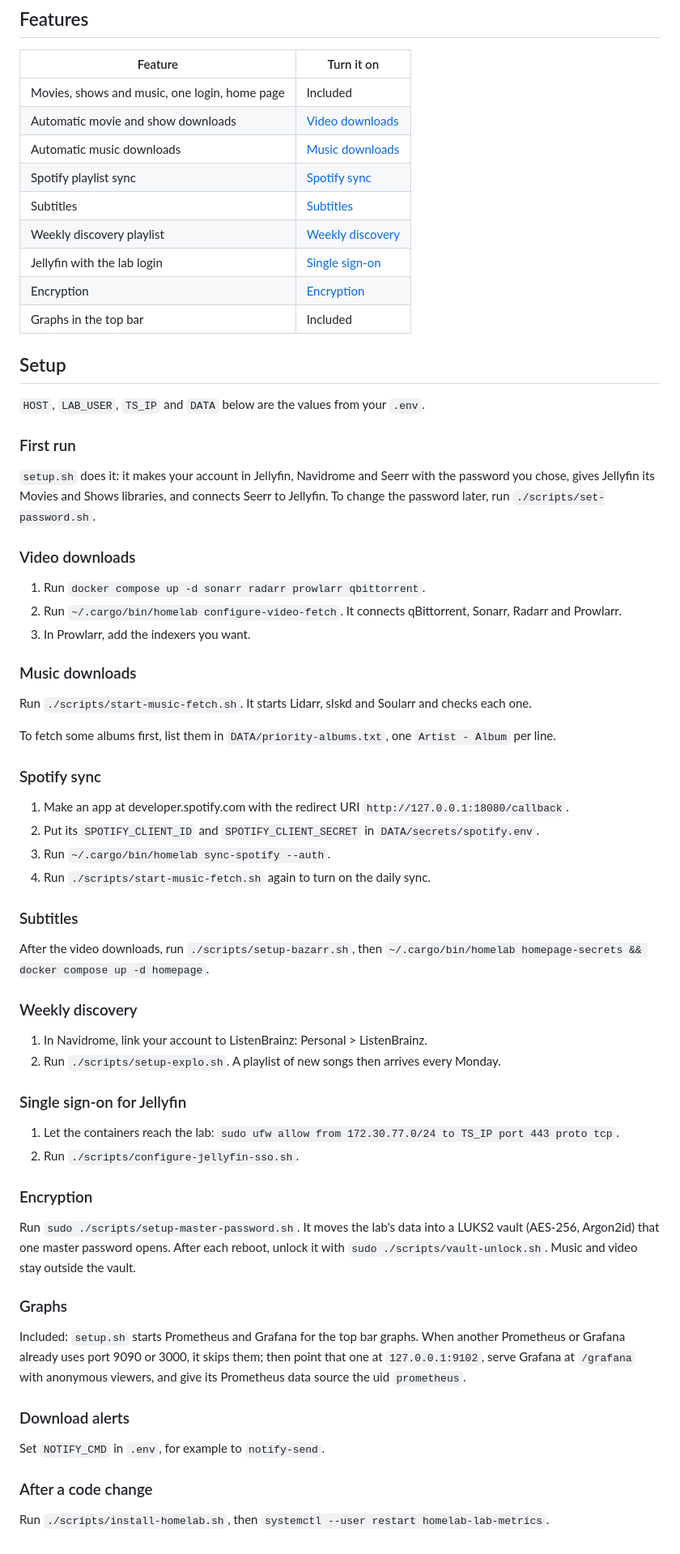
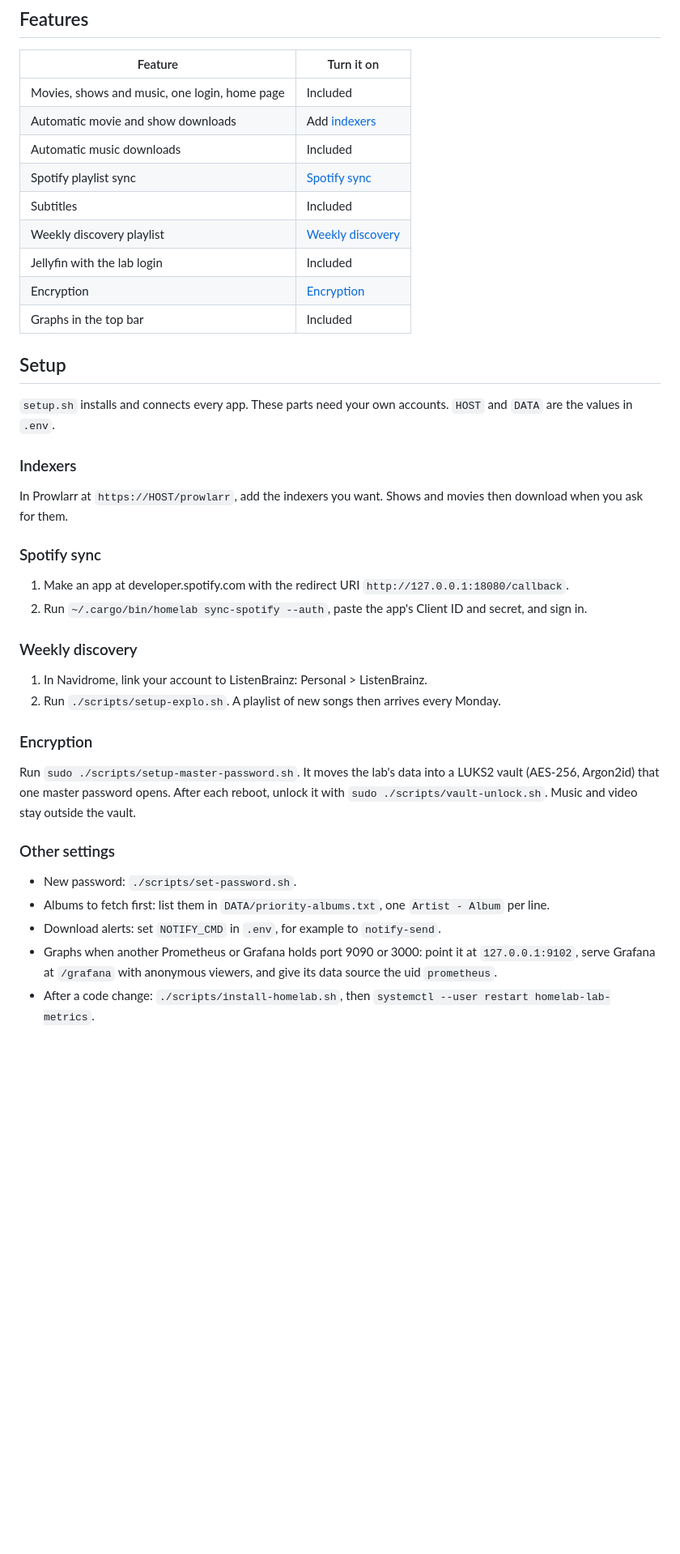
Before and after one commit to ryanzhou147/homelab, a Markdown page: README.md, the part around the change. Shown at 81% size. GitHub-like rendering; blank space fills up the shorter version.

Commit message:
The README lists only the setup steps that need your own accounts

```diff
--- a/README.md
+++ b/README.md
@@ -47,68 +47,41 @@ It writes `.env` with this PC's values, asks for a password, and prints the addr
 | Feature | Turn it on |
 |---|---|
 | Movies, shows and music, one login, home page | Included |
-| Automatic movie and show downloads | [Video downloads](#video-downloads) |
-| Automatic music downloads | [Music downloads](#music-downloads) |
+| Automatic movie and show downloads | Add [indexers](#indexers) |
+| Automatic music downloads | Included |
 | Spotify playlist sync | [Spotify sync](#spotify-sync) |
-| Subtitles | [Subtitles](#subtitles) |
+| Subtitles | Included |
 | Weekly discovery playlist | [Weekly discovery](#weekly-discovery) |
-| Jellyfin with the lab login | [Single sign-on](#single-sign-on-for-jellyfin) |
+| Jellyfin with the lab login | Included |
 | Encryption | [Encryption](#encryption) |
 | Graphs in the top bar | Included |
 
 ## Setup
 
-`HOST`, `LAB_USER`, `TS_IP` and `DATA` below are the values from your `.env`.
+`setup.sh` installs and connects every app. These parts need your own accounts. `HOST` and `DATA` are the values in `.env`.
 
-### First run
+### Indexers
 
-`setup.sh` does it: it makes your account in Jellyfin, Navidrome and Seerr with the password you chose, gives Jellyfin its Movies and Shows libraries, and connects Seerr to Jellyfin. To change the password later, run `./scripts/set-password.sh`.
-
-### Video downloads
-
-1. Run `docker compose up -d sonarr radarr prowlarr qbittorrent`.
-2. Run `~/.cargo/bin/homelab configure-video-fetch`. It connects qBittorrent, Sonarr, Radarr and Prowlarr.
-3. In Prowlarr, add the indexers you want.
-
-### Music downloads
-
-Run `./scripts/start-music-fetch.sh`. It starts Lidarr, slskd and Soularr and checks each one.
-
-To fetch some albums first, list them in `DATA/priority-albums.txt`, one `Artist - Album` per line.
+In Prowlarr at `https://HOST/prowlarr`, add the indexers you want. Shows and movies then download when you ask for them.
 
 ### Spotify sync
 
 1. Make an app at developer.spotify.com with the redirect URI `http://127.0.0.1:18080/callback`.
-2. Put its `SPOTIFY_CLIENT_ID` and `SPOTIFY_CLIENT_SECRET` in `DATA/secrets/spotify.env`.
-3. Run `~/.cargo/bin/homelab sync-spotify --auth`.
-4. Run `./scripts/start-music-fetch.sh` again to turn on the daily sync.
-
-### Subtitles
-
-After the video downloads, run `./scripts/setup-bazarr.sh`, then `~/.cargo/bin/homelab homepage-secrets && docker compose up -d homepage`.
+2. Run `~/.cargo/bin/homelab sync-spotify --auth`, paste the app's Client ID and secret, and sign in.
 
 ### Weekly discovery
 
 1. In Navidrome, link your account to ListenBrainz: Personal > ListenBrainz.
 2. Run `./scripts/setup-explo.sh`. A playlist of new songs then arrives every Monday.
 
-### Single sign-on for Jellyfin
-
-1. Let the containers reach the lab: `sudo ufw allow from 172.30.77.0/24 to TS_IP port 443 proto tcp`.
-2. Run `./scripts/configure-jellyfin-sso.sh`.
-
 ### Encryption
 
 Run `sudo ./scripts/setup-master-password.sh`. It moves the lab's data into a LUKS2 vault (AES-256, Argon2id) that one master password opens. After each reboot, unlock it with `sudo ./scripts/vault-unlock.sh`. Music and video stay outside the vault.
 
-### Graphs
+### Other settings
 
-Included: `setup.sh` starts Prometheus and Grafana for the top bar graphs. When another Prometheus or Grafana already uses port 9090 or 3000, it skips them; then point that one at `127.0.0.1:9102`, serve Grafana at `/grafana` with anonymous viewers, and give its Prometheus data source the uid `prometheus`.
-
-### Download alerts
-
-Set `NOTIFY_CMD` in `.env`, for example to `notify-send`.
-
-### After a code change
-
-Run `./scripts/install-homelab.sh`, then `systemctl --user restart homelab-lab-metrics`.
+- New password: `./scripts/set-password.sh`.
+- Albums to fetch first: list them in `DATA/priority-albums.txt`, one `Artist - Album` per line.
+- Download alerts: set `NOTIFY_CMD` in `.env`, for example to `notify-send`.
+- Graphs when another Prometheus or Grafana holds port 9090 or 3000: point it at `127.0.0.1:9102`, serve Grafana at `/grafana` with anonymous viewers, and give its data source the uid `prometheus`.
+- After a code change: `./scripts/install-homelab.sh`, then `systemctl --user restart homelab-lab-metrics`.
```
